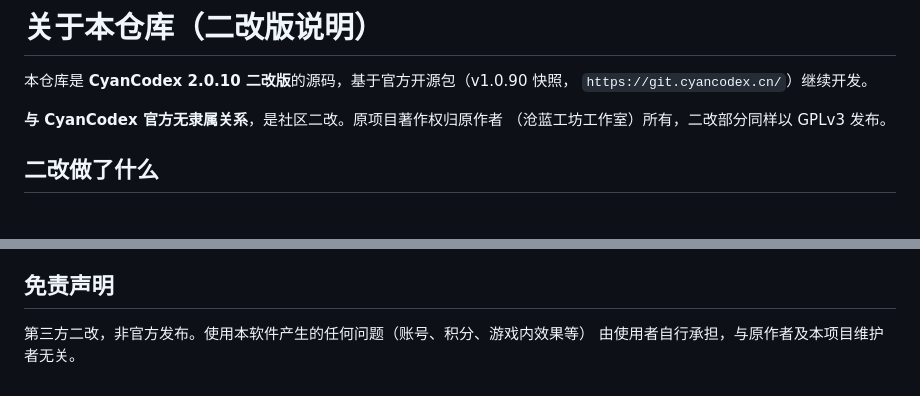
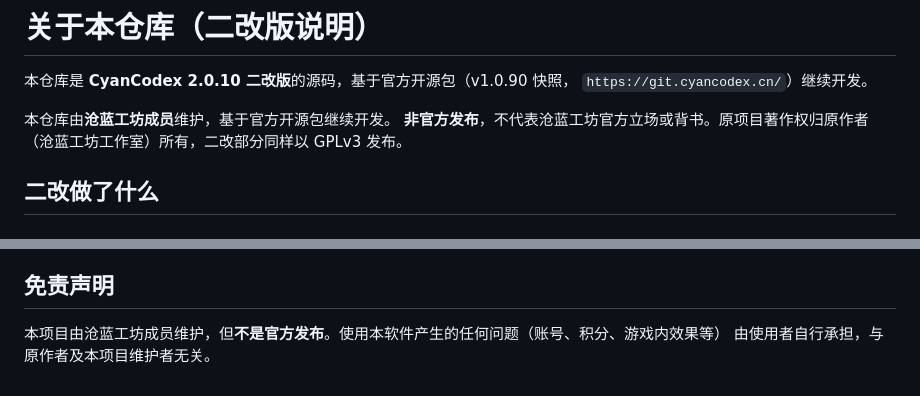
Before and after one commit to a3394512283-svg/cyancodex-android-standalone, a Markdown page: FORK-NOTICE.md, 2 parts joined by grey strips. GitHub-like rendering.

Commit message:
docs: 措辞改为「由沧蓝工坊成员维护」（团队知情未立项）

```diff
--- a/FORK-NOTICE.md
+++ b/FORK-NOTICE.md
@@ -3,7 +3,8 @@
 本仓库是 **CyanCodex 2.0.10 二改版**的源码，基于官方开源包（v1.0.90 快照，
 `https://git.cyancodex.cn/`）继续开发。
 
-**与 CyanCodex 官方无隶属关系**，是社区二改。原项目著作权归原作者
+本仓库由**沧蓝工坊成员**维护，基于官方开源包继续开发。
+**非官方发布**，不代表沧蓝工坊官方立场或背书。原项目著作权归原作者
 （沧蓝工坊工作室）所有，二改部分同样以 GPLv3 发布。
 
 ## 二改做了什么
@@ -73,5 +74,5 @@ GPLv3。分发本项目的修改版本时，必须同样开源并提供完整源
 
 ## 免责声明
 
-第三方二改，非官方发布。使用本软件产生的任何问题（账号、积分、游戏内效果等）
+本项目由沧蓝工坊成员维护，但**不是官方发布**。使用本软件产生的任何问题（账号、积分、游戏内效果等）
 由使用者自行承担，与原作者及本项目维护者无关。
```
